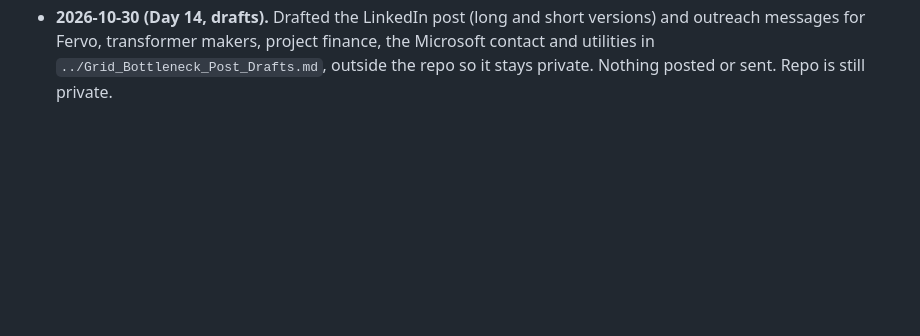
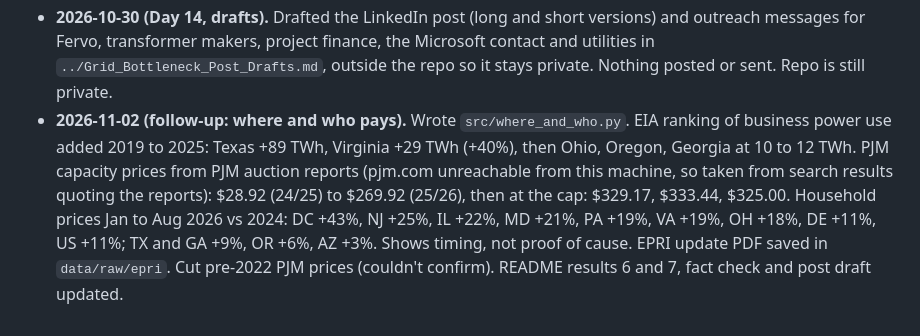
Before and after one commit to TaborSwanson1/grid-bottleneck, a Markdown page: log.md, the part around the change. Drawn GitHub-style; blank space fills up the shorter version.

```diff
--- a/log.md
+++ b/log.md
@@ -19,3 +19,4 @@
   Added a limit: lease notes don't name end customers; much of the backlog likely serves OpenAI and Anthropic (ties from Microsoft, Amazon, CoreWeave 10-Qs and the Anthropic S-1). xAI isn't in any of the filings.
 - **2026-10-30 (Day 13).** Polish. Capex quarterly chart is now one panel per company (four colored lines failed the colorblind check). Moved shared colors and axis styling into `src/style.py`, with one color per thing across all charts: capex blue, US price index dark gray, small imports aqua, large imports orange. Replaced the `capex.START` override with a `start` parameter; that exposed a bug where the loop variable `start` shadowed the parameter, now fixed. Added `src/run_all.py` (rebuilds everything in order) and pinned versions in `requirements.txt`. Full rebuild reproduces every clean CSV unchanged. Wrapped the EO note on the supplier chart.
 - **2026-10-30 (Day 14, drafts).** Drafted the LinkedIn post (long and short versions) and outreach messages for Fervo, transformer makers, project finance, the Microsoft contact and utilities in `../Grid_Bottleneck_Post_Drafts.md`, outside the repo so it stays private. Nothing posted or sent. Repo is still private.
+- **2026-11-02 (follow-up: where and who pays).** Wrote `src/where_and_who.py`. EIA ranking of business power use added 2019 to 2025: Texas +89 TWh, Virginia +29 TWh (+40%), then Ohio, Oregon, Georgia at 10 to 12 TWh. PJM capacity prices from PJM auction reports (pjm.com unreachable from this machine, so taken from search results quoting the reports): $28.92 (24/25) to $269.92 (25/26), then at the cap: $329.17, $333.44, $325.00. Household prices Jan to Aug 2026 vs 2024: DC +43%, NJ +25%, IL +22%, MD +21%, PA +19%, VA +19%, OH +18%, DE +11%, US +11%; TX and GA +9%, OR +6%, AZ +3%. Shows timing, not proof of cause. EPRI update PDF saved in `data/raw/epri`. Cut pre-2022 PJM prices (couldn't confirm). README results 6 and 7, fact check and post draft updated.
```
Also changed, not shown: README.md (+10 -0 lines), notes/fact_check.md (+23 -0 lines), charts/where_power_demand_grew.png (added), charts/who_pays.png (added), 6 other files.
